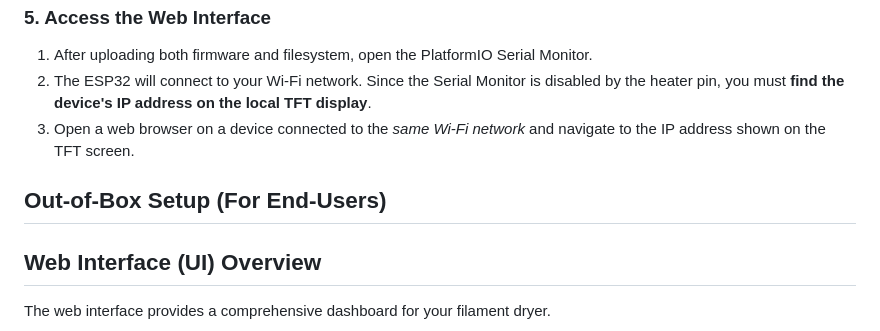
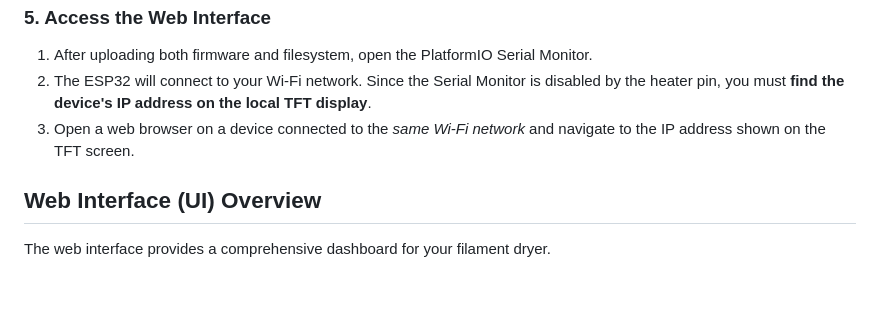
Before and after one commit to MucciDoes/FilamentDryerController, a Markdown page: README.md, the part around the change. GitHub-like rendering; blank space fills up the shorter version.

Commit message:
Glitch fixed

```diff
--- a/README.md
+++ b/README.md
@@ -85,7 +85,6 @@ The web interface (`index.html`) and presets (`presets.json`) are stored on the
 2.  The ESP32 will connect to your Wi-Fi network. Since the Serial Monitor is disabled by the heater pin, you must **find the device's IP address on the local TFT display**.
 3.  Open a web browser on a device connected to the *same Wi-Fi network* and navigate to the IP address shown on the TFT screen.
 
-## Out-of-Box Setup (For End-Users)
 ## Web Interface (UI) Overview
 
 The web interface provides a comprehensive dashboard for your filament dryer.
```
